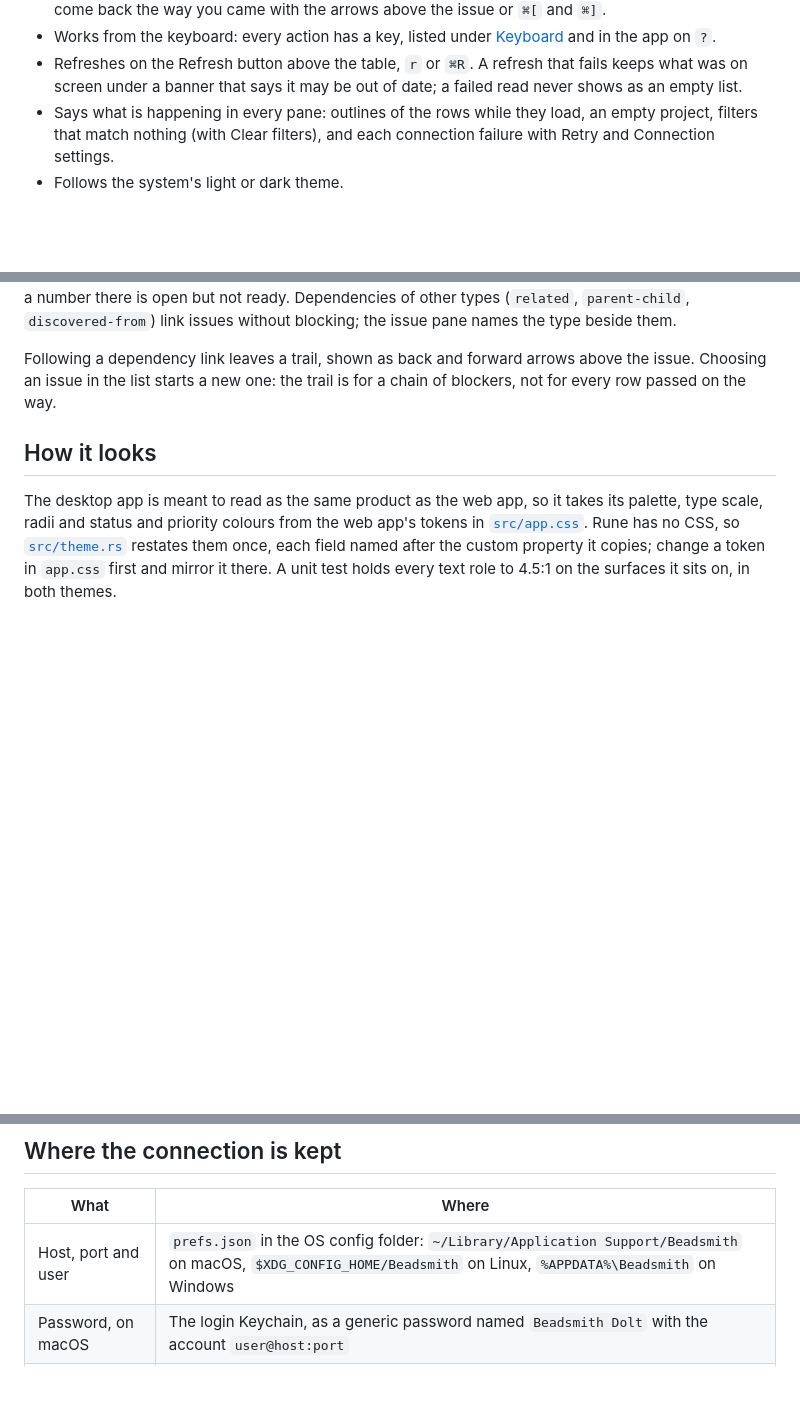
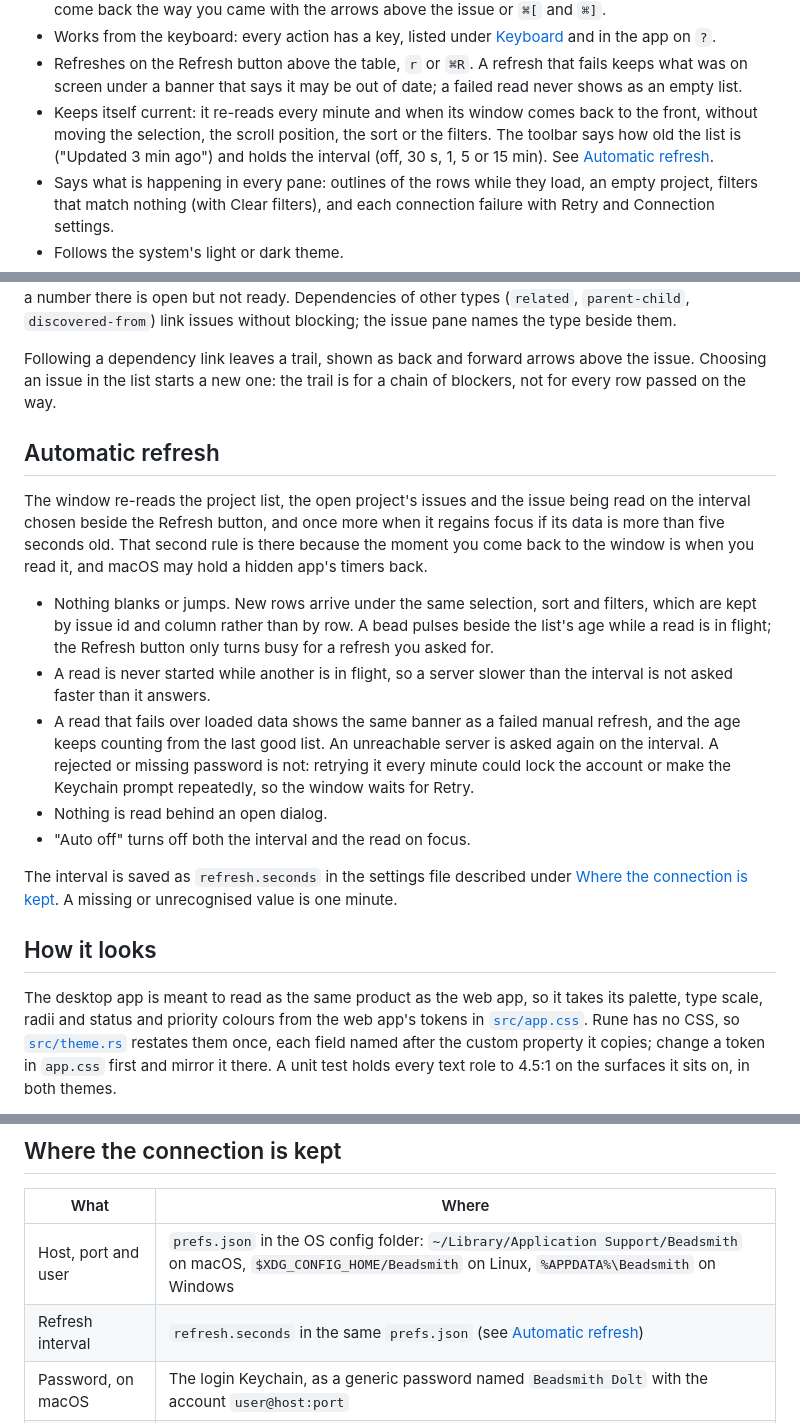
Before and after one commit to Vonshlovens/beadsmith, a Markdown page: desktop/README.md, 3 parts joined by grey strips. GitHub-like rendering; blank space fills up the shorter version.

```diff
--- a/desktop/README.md
+++ b/desktop/README.md
@@ -30,6 +30,11 @@ The decision record is
 - Refreshes on the Refresh button above the table, `r` or `⌘R`. A refresh
   that fails keeps what was on screen under a banner that says it may be out
   of date; a failed read never shows as an empty list.
+- Keeps itself current: it re-reads every minute and when its window comes
+  back to the front, without moving the selection, the scroll position, the
+  sort or the filters. The toolbar says how old the list is ("Updated 3 min
+  ago") and holds the interval (off, 30 s, 1, 5 or 15 min). See
+  [Automatic refresh](#automatic-refresh).
 - Says what is happening in every pane: outlines of the rows while they
   load, an empty project, filters that match nothing (with Clear filters),
   and each connection failure with Retry and Connection settings.
@@ -63,6 +68,32 @@ link issues without blocking; the issue pane names the type beside them.
 Following a dependency link leaves a trail, shown as back and forward
 arrows above the issue. Choosing an issue in the list starts a new one: the
 trail is for a chain of blockers, not for every row passed on the way.
+
+## Automatic refresh
+
+The window re-reads the project list, the open project's issues and the
+issue being read on the interval chosen beside the Refresh button, and once
+more when it regains focus if its data is more than five seconds old. That
+second rule is there because the moment you come back to the window is when
+you read it, and macOS may hold a hidden app's timers back.
+
+- Nothing blanks or jumps. New rows arrive under the same selection, sort
+  and filters, which are kept by issue id and column rather than by row. A
+  bead pulses beside the list's age while a read is in flight; the Refresh
+  button only turns busy for a refresh you asked for.
+- A read is never started while another is in flight, so a server slower
+  than the interval is not asked faster than it answers.
+- A read that fails over loaded data shows the same banner as a failed
+  manual refresh, and the age keeps counting from the last good list. An
+  unreachable server is asked again on the interval. A rejected or missing
+  password is not: retrying it every minute could lock the account or make
+  the Keychain prompt repeatedly, so the window waits for Retry.
+- Nothing is read behind an open dialog.
+- "Auto off" turns off both the interval and the read on focus.
+
+The interval is saved as `refresh.seconds` in the settings file described
+under [Where the connection is kept](#where-the-connection-is-kept). A
+missing or unrecognised value is one minute.
 
 ## How it looks
 
@@ -283,6 +314,7 @@ scripts/bundle-macos.sh package      # target/bundle/Beadsmith-<version>-macos-<
 | What                | Where                                                                                                                                                             |
 | ------------------- | ----------------------------------------------------------------------------------------------------------------------------------------------------------------- |
 | Host, port and user | `prefs.json` in the OS config folder: `~/Library/Application Support/Beadsmith` on macOS, `$XDG_CONFIG_HOME/Beadsmith` on Linux, `%APPDATA%\Beadsmith` on Windows |
+| Refresh interval    | `refresh.seconds` in the same `prefs.json` (see [Automatic refresh](#automatic-refresh))                                                                          |
 | Password, on macOS  | The login Keychain, as a generic password named `Beadsmith Dolt` with the account `user@host:port`                                                                |
 | Password, elsewhere | Not stored: this build has no keychain binding off macOS, so set `BEADS_DOLT_PASSWORD_FILE`                                                                       |
 
```
Also changed, not shown: other parts of desktop/README.md (+6 -2 lines), specs/decisions/0017-native-desktop-prototype.md (+5 -0 lines), desktop/docs/sample-dark.png, desktop/docs/sample-light.png, 4 other files.
